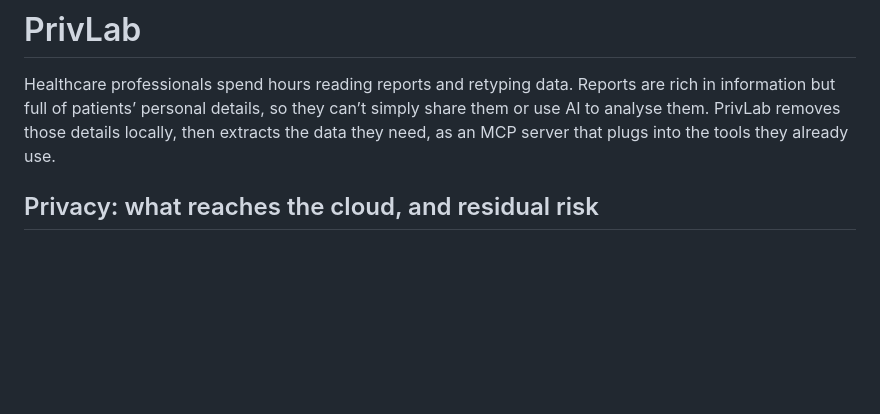
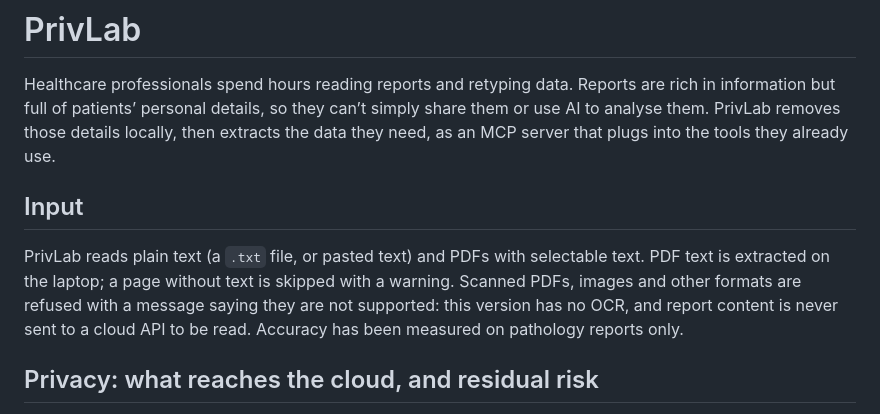
Before and after one commit to megan-chu/PrivLab, a Markdown page: README.md, the part around the change. GitHub-like rendering; blank space fills up the shorter version.

Commit message:
docs: README input formats (text and text PDFs; no OCR)

```diff
--- a/README.md
+++ b/README.md
@@ -1,5 +1,12 @@
 # PrivLab
 Healthcare professionals spend hours reading reports and retyping data. Reports are rich in information but full of patients’ personal details, so they can’t simply share them or use AI to analyse them. PrivLab removes those details locally, then extracts the data they need, as an MCP server that plugs into the tools they already use.
+
+## Input
+
+PrivLab reads plain text (a `.txt` file, or pasted text) and PDFs with selectable text. PDF text is
+extracted on the laptop; a page without text is skipped with a warning. Scanned PDFs, images and other
+formats are refused with a message saying they are not supported: this version has no OCR, and report
+content is never sent to a cloud API to be read. Accuracy has been measured on pathology reports only.
 
 ## Privacy: what reaches the cloud, and residual risk
 
```
